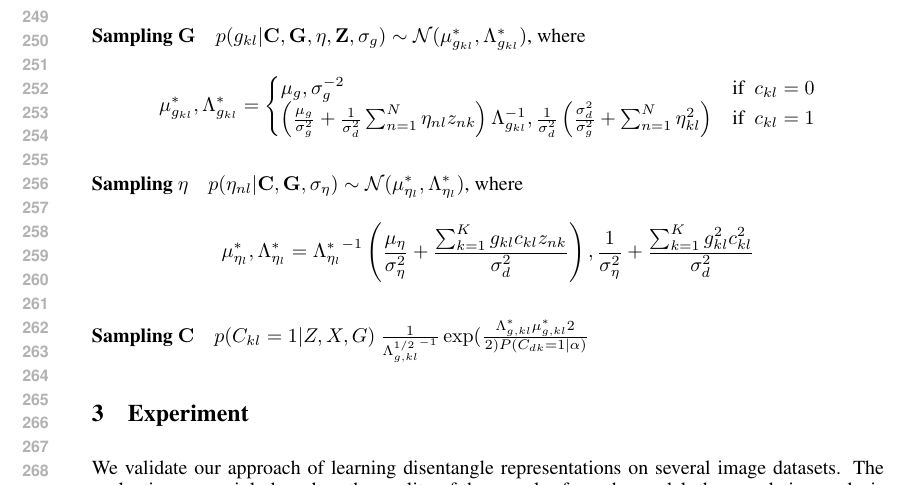
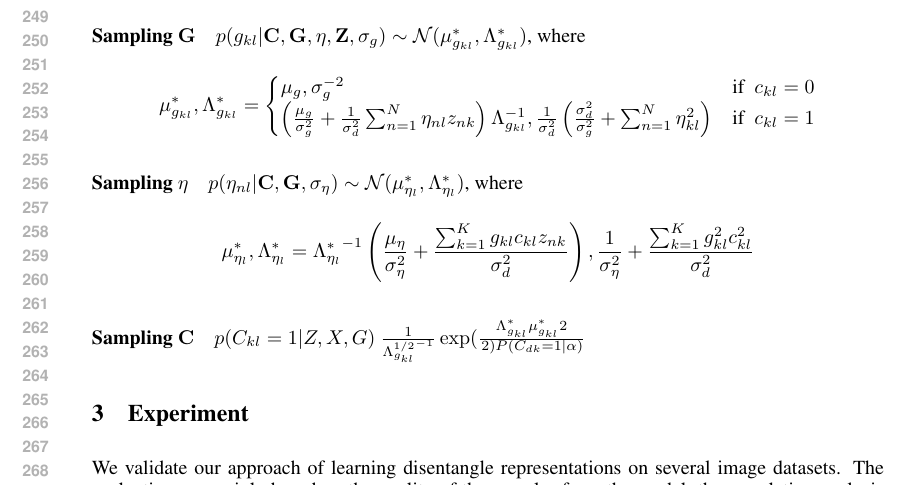
Before and after one commit to wenzheli/Disentanglement, a LaTeX paper (note/draft/main.tex, which reads note/draft/method.tex): part of page 5 of 9, cut so that both start at the same text. Compiled offline with pdfLaTeX; an older LaTeX class or package is replaced by its successor.

Commit message:
added update rule for C v2

```diff
--- a/note/draft/method.tex
+++ b/note/draft/method.tex
@@ -110,7 +110,7 @@ The learning for current model is more complicated than previous ones, which req
 \mu_{\eta_l}^*, \Lambda_{\eta_{l}}^*={\Lambda_{\eta_l}^*}^{-1}\left(\frac{\mu_\eta}{\sigma_{\eta}^2}+\frac{\sum_{k=1}^{K}g_{kl}c_{kl}z_{nk}}{\sigma_d^2}\right),
 \frac{1}{\sigma_{\eta}^2}+\frac{\sum_{k=1}^{K}g_{kl}^2c_{kl}^2}{\sigma_d^2}
 \]
-\paragraph{Sampling $\mathbf{C}$} $p(C_{kl}=1|Z, X, G) ~ \frac{1}{{\Lambda_{g,kl}^{1/2}}^{-1}}\exp(\frac{\Lambda_{g,kl}^{\ast}{\mu_{g,kl}^{\ast}}{2}}^2)P(C_{dk}=1|\alpha)$
+\paragraph{Sampling $\mathbf{C}$} $p(C_{kl}=1|Z, X, G) ~ \frac{1}{{\Lambda_{g_{kl}}^{1/2}}^{-1}}\exp(\frac{\Lambda_{g_{kl}}^{\ast}{\mu_{g_{kl}}^{\ast}}{2}}^2)P(C_{dk}=1|\alpha)$
 
 \begin{algorithm}[t]
 \caption{Learning procedure for our model with unknown block structure}\label{alg}
```
